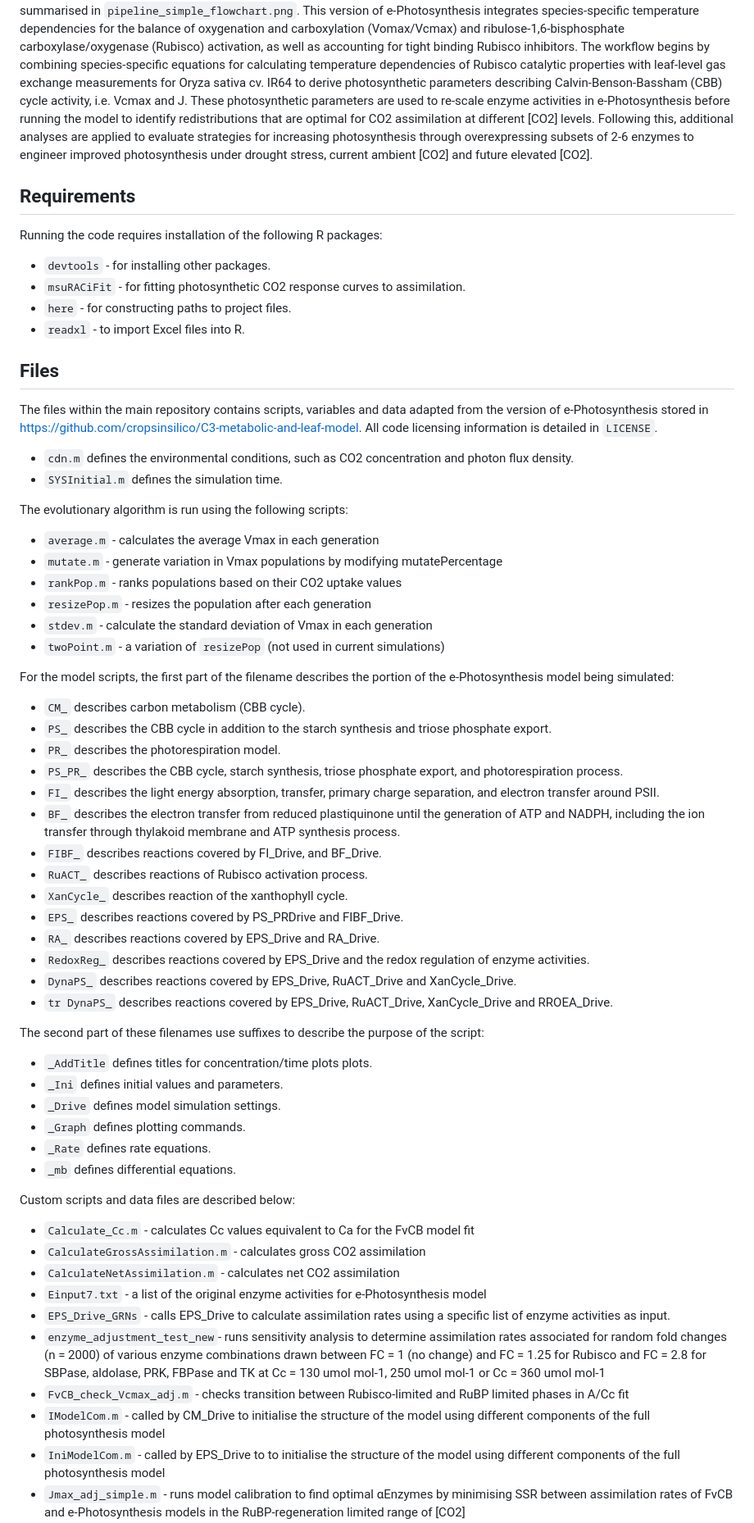
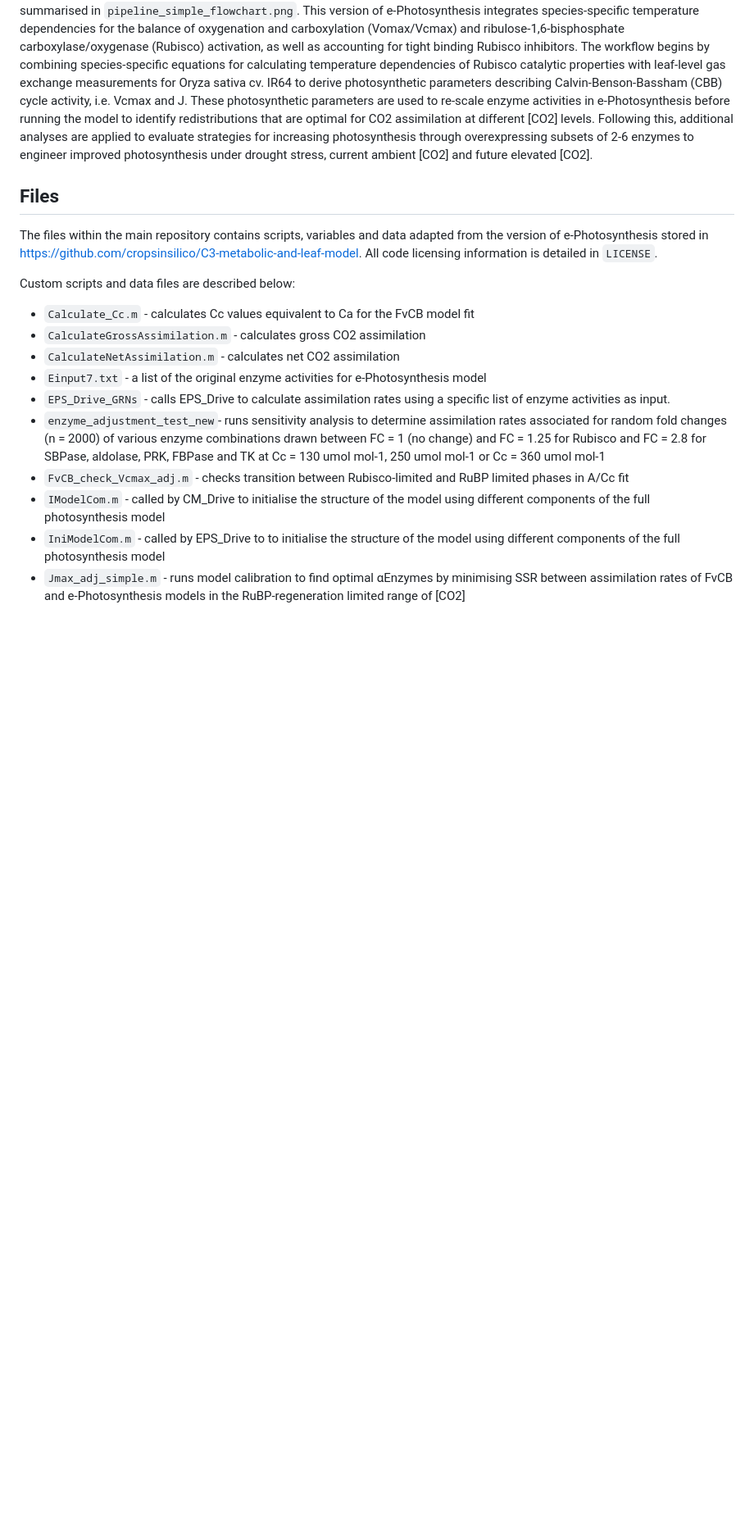
Before and after one commit to svijayakumar32/e-Photosynthesis-rice, a Markdown page: README.md, the part around the change. Shown: that part at 82% size. Rendered like a GitHub page; blank space fills up the shorter version.

```diff
--- a/README.md
+++ b/README.md
@@ -8,51 +8,9 @@ This version of e-Photosynthesis integrates species-specific temperature depende
 The workflow begins by combining species-specific equations for calculating temperature dependencies of Rubisco catalytic properties with leaf-level gas exchange measurements for Oryza sativa cv. IR64 to derive photosynthetic parameters describing Calvin-Benson-Bassham (CBB) cycle activity, i.e. Vcmax and J.
 These photosynthetic parameters are used to re-scale enzyme activities in e-Photosynthesis before running the model to identify redistributions that are optimal for CO2 assimilation at different [CO2] levels. Following this, additional analyses are applied to evaluate strategies for increasing photosynthesis through overexpressing subsets of 2-6 enzymes to engineer improved photosynthesis under drought stress, current ambient [CO2] and future elevated [CO2].
 
-## Requirements
-Running the code requires installation of the following R packages:
-- `devtools` - for installing other packages.
-- `msuRACiFit` - for fitting photosynthetic CO2 response curves to assimilation.
-- `here` - for constructing paths to project files.
-- `readxl` - to import Excel files into R.
-
 ## Files
 The files within the main repository contains scripts, variables and data adapted from the version of e-Photosynthesis stored in https://github.com/cropsinsilico/C3-metabolic-and-leaf-model.
 All code licensing information is detailed in `LICENSE`.
-
-- `cdn.m` defines the environmental conditions, such as CO2 concentration and photon flux density.
-- `SYSInitial.m` defines the simulation time.
-
-The evolutionary algorithm is run using the following scripts:
-- `average.m` - calculates the average Vmax in each generation
-- `mutate.m` - generate variation in Vmax populations by modifying mutatePercentage
-- `rankPop.m` - ranks populations based on their CO2 uptake values
-- `resizePop.m` - resizes the population after each generation
-- `stdev.m` - calculate the standard deviation of Vmax in each generation
-- `twoPoint.m` - a variation of `resizePop` (not used in current simulations)
-
-For the model scripts, the first part of the filename describes the portion of the e-Photosynthesis model being simulated:
-- `CM_` describes carbon metabolism (CBB cycle).
-- `PS_` describes the CBB cycle in addition to the starch synthesis and triose phosphate export.
-- `PR_` describes the photorespiration model.
-- `PS_PR_` describes the CBB cycle, starch synthesis, triose phosphate export, and photorespiration process.
-- `FI_` describes the light energy absorption, transfer, primary charge separation, and electron transfer around PSII.
-- `BF_` describes the electron transfer from reduced plastiquinone until the generation of ATP and NADPH, including the ion transfer through thylakoid membrane and ATP synthesis process.
-- `FIBF_` describes reactions covered by FI_Drive, and BF_Drive.
-- `RuACT_` describes reactions of Rubisco activation process.
-- `XanCycle_` describes reaction of the xanthophyll cycle.
-- `EPS_` describes reactions covered by PS_PRDrive and FIBF_Drive.
-- `RA_` describes reactions covered by EPS_Drive and RA_Drive.
-- `RedoxReg_` describes reactions covered by EPS_Drive and the redox regulation of enzyme activities.
-- `DynaPS_` describes reactions covered by EPS_Drive, RuACT_Drive and XanCycle_Drive.
-- `tr DynaPS_` describes reactions covered by EPS_Drive, RuACT_Drive, XanCycle_Drive and RROEA_Drive.
-
-The second part of these filenames use suffixes to describe the purpose of the script:
-- `_AddTitle` defines titles for concentration/time plots plots.
-- `_Ini` defines initial values and parameters.
-- `_Drive` defines model simulation settings.
-- `_Graph` defines plotting commands.
-- `_Rate` defines rate equations.
-- `_mb` defines differential equations.
 
 Custom scripts and data files are described below:
 - `Calculate_Cc.m` - calculates Cc values equivalent to Ca for the FvCB model fit
```
